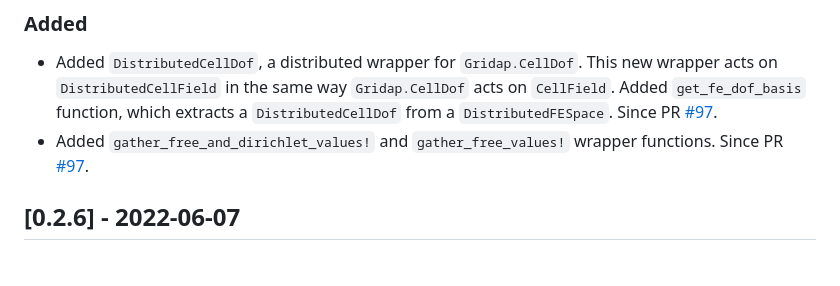
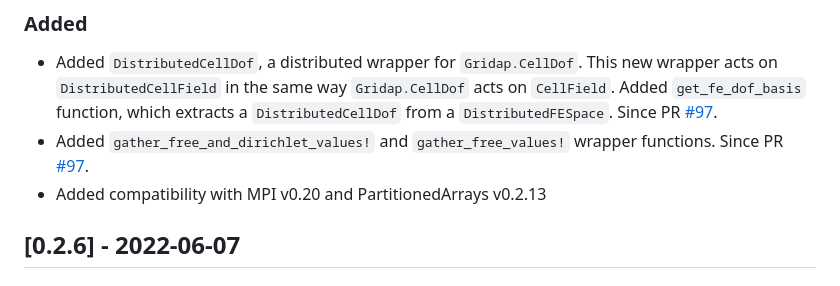
Before and after one commit to gridap/GridapDistributed.jl, a Markdown page: NEWS.md, the part around the change. Drawn GitHub-style.

```diff
--- a/NEWS.md
+++ b/NEWS.md
@@ -9,6 +9,7 @@ and this project adheres to [Semantic Versioning](https://semver.org/spec/v2.0.0
 ### Added
 - Added `DistributedCellDof`, a distributed wrapper for `Gridap.CellDof`. This new wrapper acts on `DistributedCellField` in the same way `Gridap.CellDof` acts on `CellField`. Added `get_fe_dof_basis` function, which extracts a `DistributedCellDof` from a `DistributedFESpace`. Since PR [#97](https://github.com/gridap/GridapDistributed.jl/pull/97).
 - Added `gather_free_and_dirichlet_values!` and `gather_free_values!` wrapper functions. Since PR [#97](https://github.com/gridap/GridapDistributed.jl/pull/97).
+- Added compatibility with MPI v0.20 and PartitionedArrays v0.2.13
 
 ## [0.2.6] - 2022-06-07
 
```
